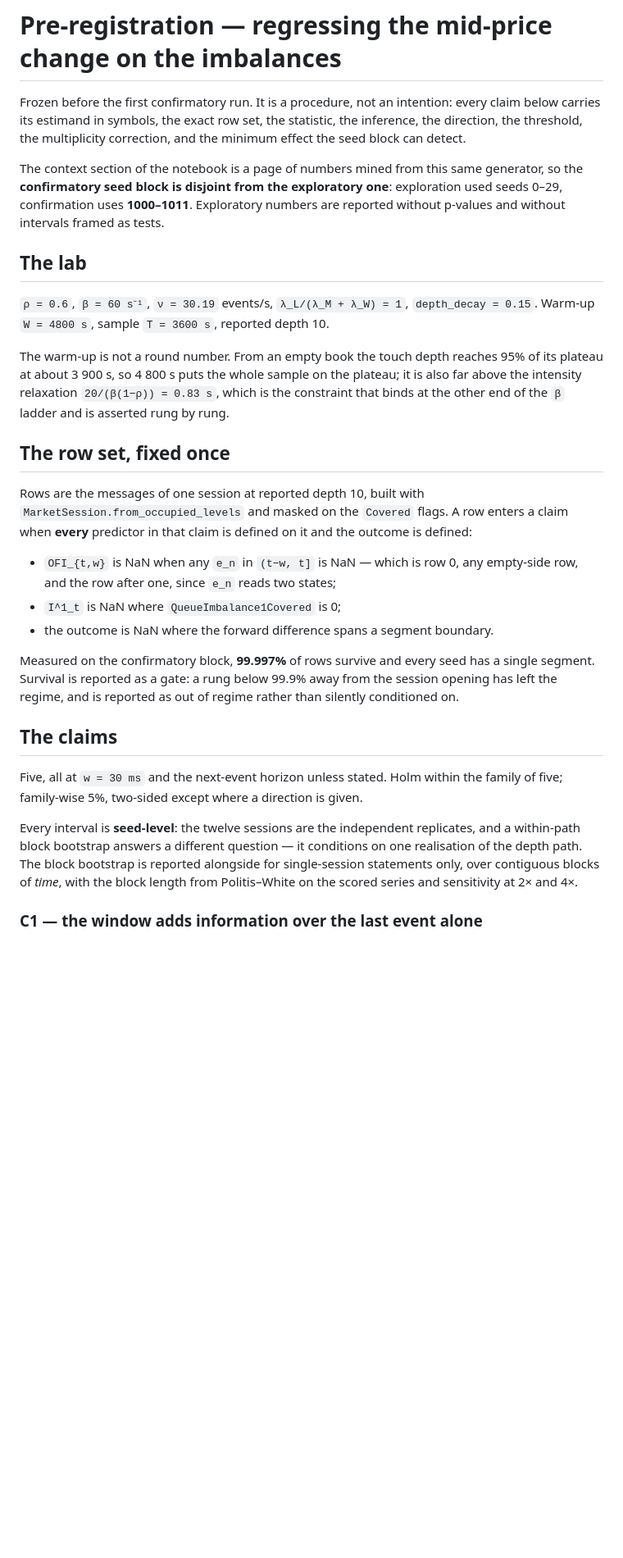
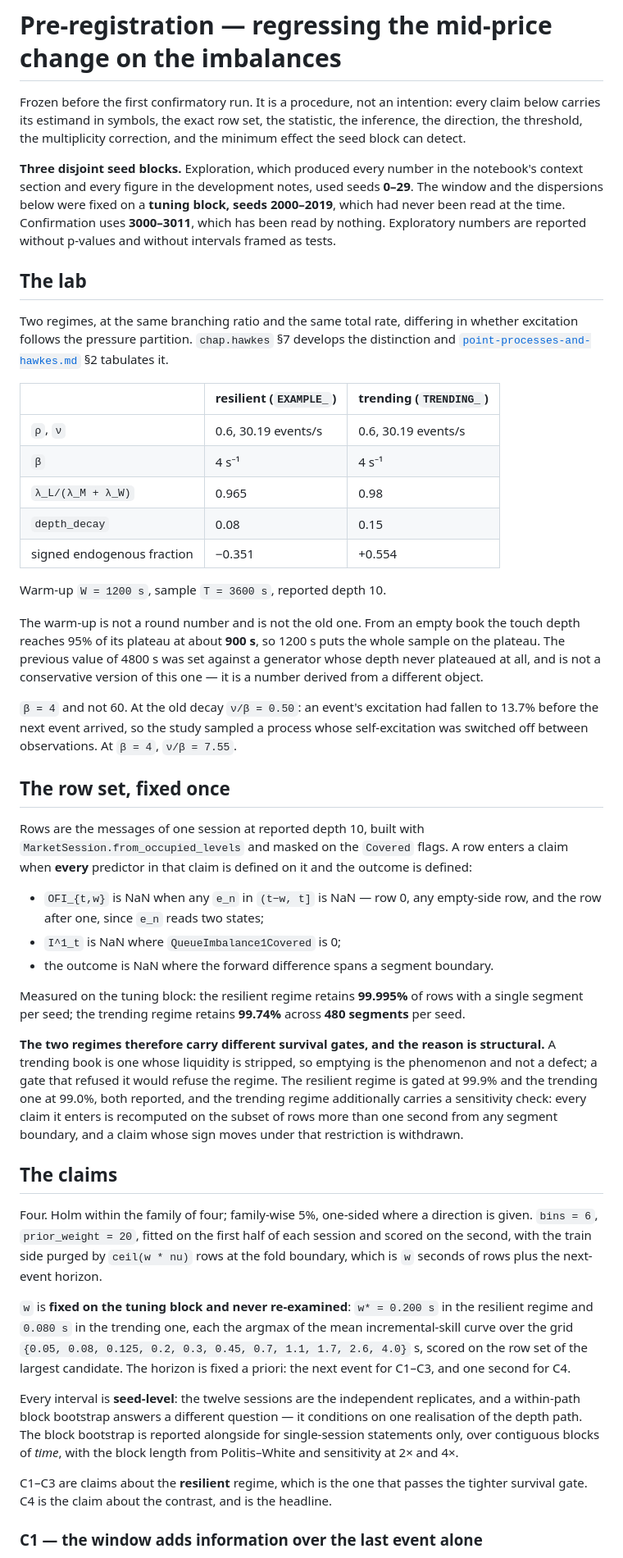
Before and after one commit to claudio-ICL/unito26, a Markdown page: documentation/pre-registration-imbalance-regression.md, the part around one of its changes. Shown at 82% size. Rendered like a GitHub page; blank space fills up the shorter version.

```diff
--- a/documentation/pre-registration-imbalance-regression.md
+++ b/documentation/pre-registration-imbalance-regression.md
@@ -5,20 +5,37 @@ below carries its estimand in symbols, the exact row set, the statistic, the inf
 direction, the threshold, the multiplicity correction, and the minimum effect the seed block
 can detect.
 
-The context section of the notebook is a page of numbers mined from this same generator, so
-the **confirmatory seed block is disjoint from the exploratory one**: exploration used seeds
-0–29, confirmation uses **1000–1011**. Exploratory numbers are reported without p-values and
-without intervals framed as tests.
+**Three disjoint seed blocks.** Exploration, which produced every number in the notebook's
+context section and every figure in the development notes, used seeds **0–29**. The window
+and the dispersions below were fixed on a **tuning block, seeds 2000–2019**, which had never
+been read at the time. Confirmation uses **3000–3011**, which has been read by nothing.
+Exploratory numbers are reported without p-values and without intervals framed as tests.
 
 ## The lab
 
-`ρ = 0.6`, `β = 60 s⁻¹`, `ν = 30.19` events/s, `λ_L/(λ_M + λ_W) = 1`, `depth_decay = 0.15`.
-Warm-up `W = 4800 s`, sample `T = 3600 s`, reported depth 10.
+Two regimes, at the same branching ratio and the same total rate, differing in whether
+excitation follows the pressure partition. `chap.hawkes` §7 develops the distinction and
+[`point-processes-and-hawkes.md`](point-processes-and-hawkes.md) §2 tabulates it.
 
-The warm-up is not a round number. From an empty book the touch depth reaches 95% of its
-plateau at about 3 900 s, so 4 800 s puts the whole sample on the plateau; it is also far
-above the intensity relaxation `20/(β(1−ρ)) = 0.83 s`, which is the constraint that binds at
-the other end of the `β` ladder and is asserted rung by rung.
+| | resilient (`EXAMPLE_`) | trending (`TRENDING_`) |
+| --- | --- | --- |
+| `ρ`, `ν` | 0.6, 30.19 events/s | 0.6, 30.19 events/s |
+| `β` | 4 s⁻¹ | 4 s⁻¹ |
+| `λ_L/(λ_M + λ_W)` | 0.965 | 0.98 |
+| `depth_decay` | 0.08 | 0.15 |
+| signed endogenous fraction | −0.351 | +0.554 |
+
+Warm-up `W = 1200 s`, sample `T = 3600 s`, reported depth 10.
+
+The warm-up is not a round number and is not the old one. From an empty book the touch depth
+reaches 95% of its plateau at about **900 s**, so 1200 s puts the whole sample on the
+plateau. The previous value of 4800 s was set against a generator whose depth never
+plateaued at all, and is not a conservative version of this one — it is a number derived from
+a different object.
+
+`β = 4` and not 60. At the old decay `ν/β = 0.50`: an event's excitation had fallen to 13.7%
+before the next event arrived, so the study sampled a process whose self-excitation was
+switched off between observations. At `β = 4`, `ν/β = 7.55`.
 
 ## The row set, fixed once
 
@@ -26,25 +43,43 @@ Rows are the messages of one session at reported depth 10, built with
 `MarketSession.from_occupied_levels` and masked on the `Covered` flags. A row enters a claim
 when **every** predictor in that claim is defined on it and the outcome is defined:
 
-* `OFI_{t,w}` is NaN when any `e_n` in `(t−w, t]` is NaN — which is row 0, any empty-side
-  row, and the row after one, since `e_n` reads two states;
+* `OFI_{t,w}` is NaN when any `e_n` in `(t−w, t]` is NaN — row 0, any empty-side row, and the
+  row after one, since `e_n` reads two states;
 * `I^1_t` is NaN where `QueueImbalance1Covered` is 0;
 * the outcome is NaN where the forward difference spans a segment boundary.
 
-Measured on the confirmatory block, **99.997%** of rows survive and every seed has a single
-segment. Survival is reported as a gate: a rung below 99.9% away from the session opening has
-left the regime, and is reported as out of regime rather than silently conditioned on.
+Measured on the tuning block: the resilient regime retains **99.995%** of rows with a single
+segment per seed; the trending regime retains **99.74%** across **480 segments** per seed.
+
+**The two regimes therefore carry different survival gates, and the reason is structural.**
+A trending book is one whose liquidity is stripped, so emptying is the phenomenon and not a
+defect; a gate that refused it would refuse the regime. The resilient regime is gated at
+99.9% and the trending one at 99.0%, both reported, and the trending regime additionally
+carries a sensitivity check: every claim it enters is recomputed on the subset of rows more
+than one second from any segment boundary, and a claim whose sign moves under that
+restriction is withdrawn.
 
 ## The claims
 
-Five, all at `w = 30 ms` and the next-event horizon unless stated. Holm within the family of
-five; family-wise 5%, two-sided except where a direction is given.
+Four. Holm within the family of four; family-wise 5%, one-sided where a direction is given.
+`bins = 6`, `prior_weight = 20`, fitted on the first half of each session and scored on the
+second, with the train side purged by `ceil(w * nu)` rows at the fold boundary, which is
+`w` seconds of rows plus the next-event horizon.
+
+`w` is **fixed on the tuning block and never re-examined**: `w* = 0.200 s` in the resilient
+regime and `0.080 s` in the trending one, each the argmax of the mean incremental-skill curve
+over the grid `{0.05, 0.08, 0.125, 0.2, 0.3, 0.45, 0.7, 1.1, 1.7, 2.6, 4.0}` s, scored on the
+row set of the largest candidate. The horizon is fixed a priori: the next event for C1–C3,
+and one second for C4.
 
 Every interval is **seed-level**: the twelve sessions are the independent replicates, and a
 within-path block bootstrap answers a different question — it conditions on one realisation
 of the depth path. The block bootstrap is reported alongside for single-session statements
-only, over contiguous blocks of *time*, with the block length from Politis–White on the
-scored series and sensitivity at 2× and 4×.
+only, over contiguous blocks of *time*, with the block length from Politis–White and
+sensitivity at 2× and 4×.
+
+C1–C3 are claims about the **resilient** regime, which is the one that passes the tighter
+survival gate. C4 is the claim about the contrast, and is the headline.
 
 ### C1 — the window adds information over the last event alone
 
```
Also changed, not shown: other parts of documentation/pre-registration-imbalance-regression.md (+56 -48 lines), dev-context/market-microstructure.md (+13 -0 lines).
